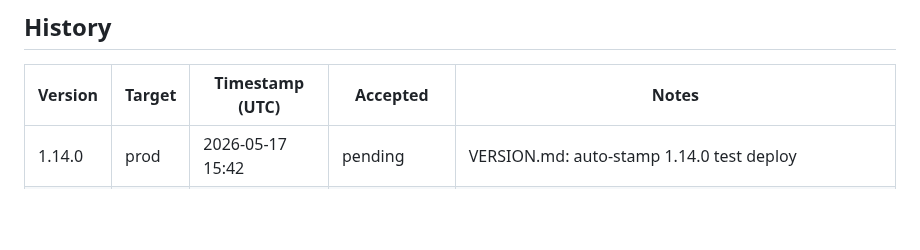
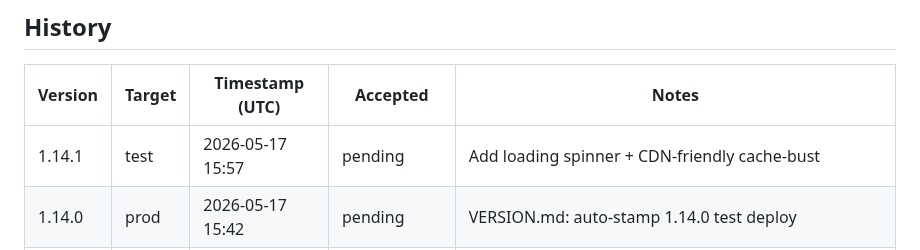
Before and after one commit to pakelly/battletech-sig, a Markdown page: VERSION.md, the part around one of its changes. Drawn GitHub-style; blank space fills up the shorter version.

Commit message:
VERSION.md: auto-stamp 1.14.1 test deploy

```diff
--- a/VERSION.md
+++ b/VERSION.md
@@ -11,6 +11,7 @@
 
 | Version | Target | Timestamp (UTC) | Accepted | Notes |
 |---------|--------|-----------------|----------|-------|
+| 1.14.1 | test | 2026-05-17 15:57 | pending | Add loading spinner + CDN-friendly cache-bust |
 | 1.14.0 | prod | 2026-05-17 15:42 | pending | VERSION.md: auto-stamp 1.14.0 test deploy |
 | 1.14.0 | test | 2026-05-17 15:36 | pending | sig: always apply WCD mixing, even in single-class view |
 | 1.13.3 | prod | 2026-05-17 00:39 | pending | VERSION.md: auto-stamp 1.13.3 test deploy |
```
Also changed, not shown: other parts of VERSION.md (+1 -1 lines).
